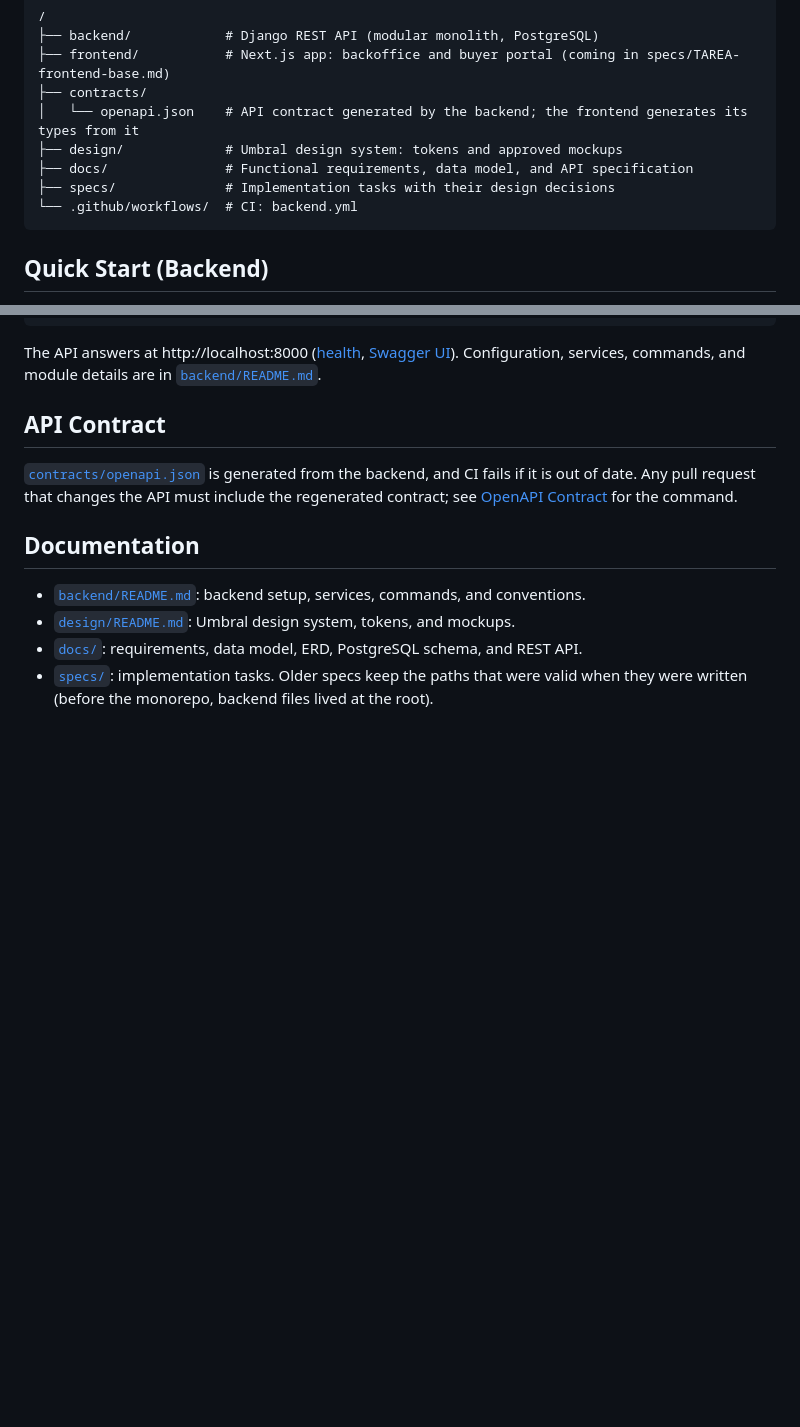
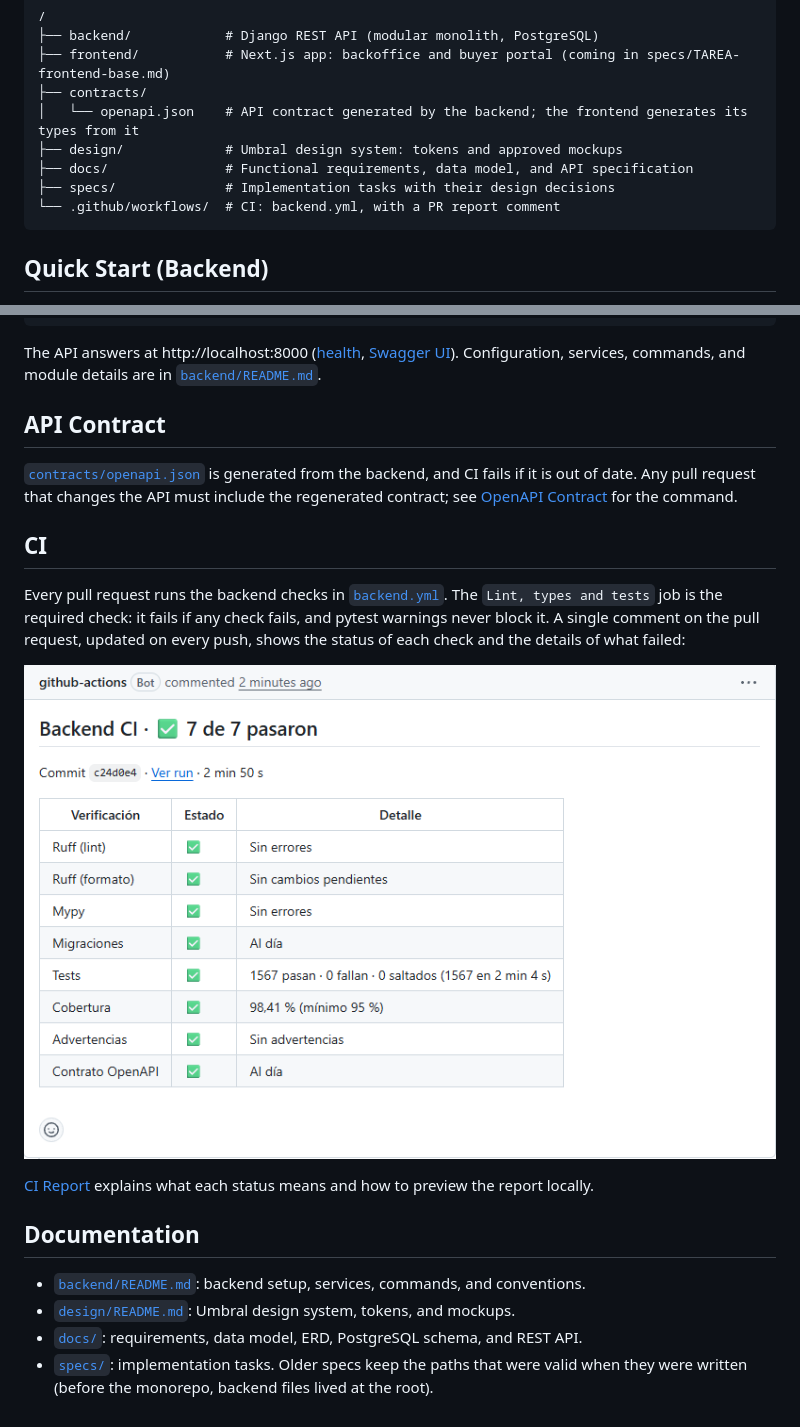
Before and after one commit to CarlosDev88/real-estate-credit-backoffice, a Markdown page: README.md, 2 parts joined by grey strips. GitHub-like rendering; pictures changed too: docs/images/ci-report.png (added); blank space fills up the shorter version.

````diff
--- a/README.md
+++ b/README.md
@@ -17,7 +17,7 @@ This repository is a monorepo: the Django API, the frontend, the API contract be
 ├── design/             # Umbral design system: tokens and approved mockups
 ├── docs/               # Functional requirements, data model, and API specification
 ├── specs/              # Implementation tasks with their design decisions
-└── .github/workflows/  # CI: backend.yml
+└── .github/workflows/  # CI: backend.yml, with a PR report comment
 ```
 
 ## Quick Start (Backend)
@@ -36,6 +36,14 @@ The API answers at http://localhost:8000 ([health](http://localhost:8000/health)
 
 [`contracts/openapi.json`](contracts/openapi.json) is generated from the backend, and CI fails if it is out of date. Any pull request that changes the API must include the regenerated contract; see [OpenAPI Contract](backend/README.md#openapi-contract) for the command.
 
+## CI
+
+Every pull request runs the backend checks in [`backend.yml`](.github/workflows/backend.yml). The `Lint, types and tests` job is the required check: it fails if any check fails, and pytest warnings never block it. A single comment on the pull request, updated on every push, shows the status of each check and the details of what failed:
+
+![CI report comment on a pull request](docs/images/ci-report.png)
+
+[CI Report](backend/README.md#ci-report) explains what each status means and how to preview the report locally.
+
 ## Documentation
 
 - [`backend/README.md`](backend/README.md): backend setup, services, commands, and conventions.
````
Also changed, not shown: backend/README.md (+39 -0 lines).
